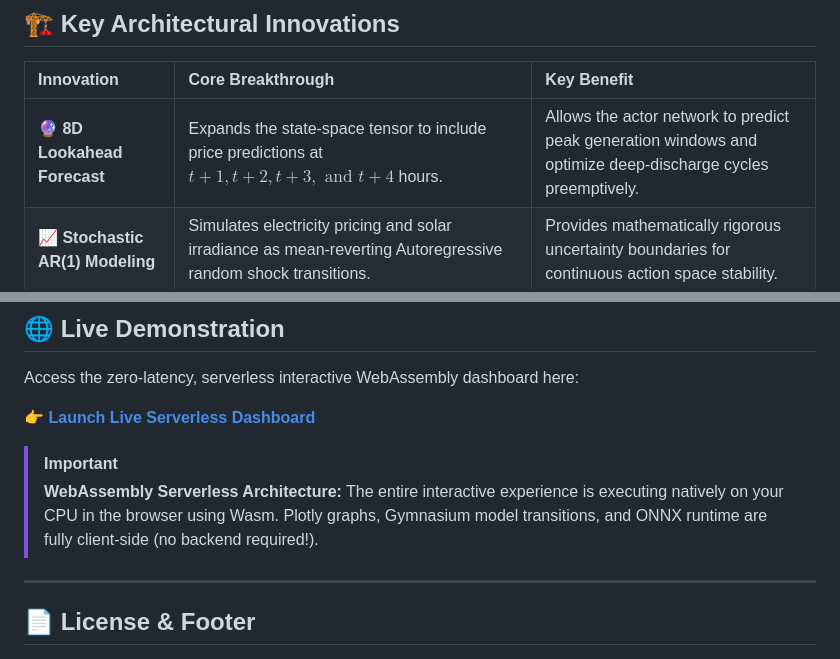
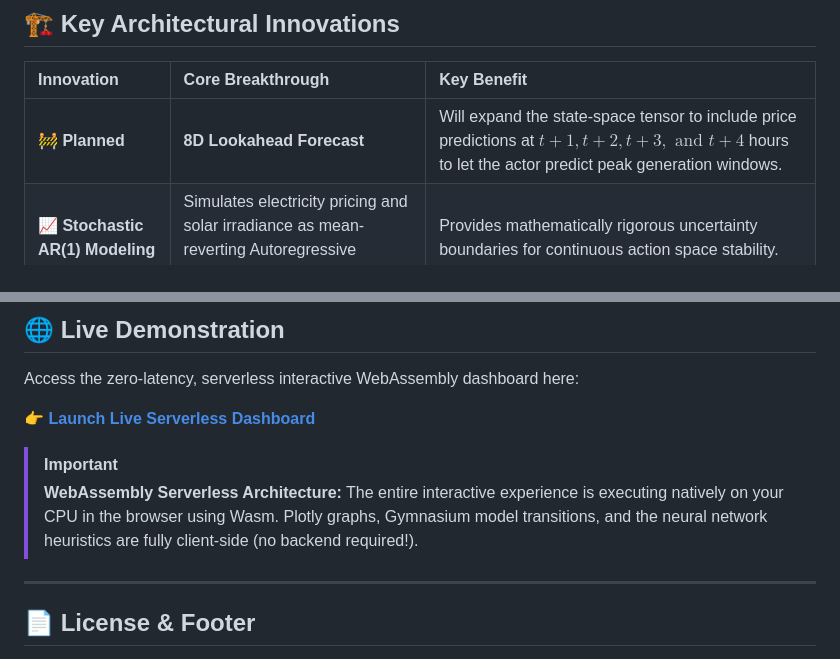
Before and after one commit to tejaswin-amara/Smart-Grid-Load-Decision-Agent, a Markdown page: README.md, 2 parts joined by grey strips. Rendered like a GitHub page.

Commit message:
docs(readme): mark 8D forecast as planned and remove ONNX references

```diff
--- a/README.md
+++ b/README.md
@@ -44,7 +44,7 @@ By modeling volatile electricity markets and solar generation as Autoregressive
 
 | Innovation | Core Breakthrough | Key Benefit |
 | :--- | :--- | :--- |
-| **🔮 8D Lookahead Forecast** | Expands the state-space tensor to include price predictions at $t+1, t+2, t+3, \text{ and } t+4$ hours. | Allows the actor network to predict peak generation windows and optimize deep-discharge cycles preemptively. |
+| **🚧 Planned** | **8D Lookahead Forecast** | Will expand the state-space tensor to include price predictions at $t+1, t+2, t+3, \text{ and } t+4$ hours to let the actor predict peak generation windows. |
 | **📈 Stochastic AR(1) Modeling** | Simulates electricity pricing and solar irradiance as mean-reverting Autoregressive random shock transitions. | Provides mathematically rigorous uncertainty boundaries for continuous action space stability. |
 | **💾 Production Serialization** | Stable-Baselines3 `.zip` serialization with `VecNormalize` checkpoint support. | Enables portable model loading and deterministic inference with pre-fitted observation normalization statistics. |
 | **⚡ Serverless Edge Wasm** | Compiles and loads the entire data science stack client-side natively inside the browser via `stlite`. | Guarantees absolute user privacy, zero host-side server latency, and infinite scaling capabilities. |
@@ -182,7 +182,7 @@ Access the zero-latency, serverless interactive WebAssembly dashboard here:
 👉 **[Launch Live Serverless Dashboard](https://tejaswin-amara.github.io/Smart-Grid-Load-Decision-Agent/)**
 
 > [!IMPORTANT]
-> **WebAssembly Serverless Architecture:** The entire interactive experience is executing natively on your CPU in the browser using Wasm. Plotly graphs, Gymnasium model transitions, and ONNX runtime are fully client-side (no backend required!).
+> **WebAssembly Serverless Architecture:** The entire interactive experience is executing natively on your CPU in the browser using Wasm. Plotly graphs, Gymnasium model transitions, and the neural network heuristics are fully client-side (no backend required!).
 
 ---
 
```
